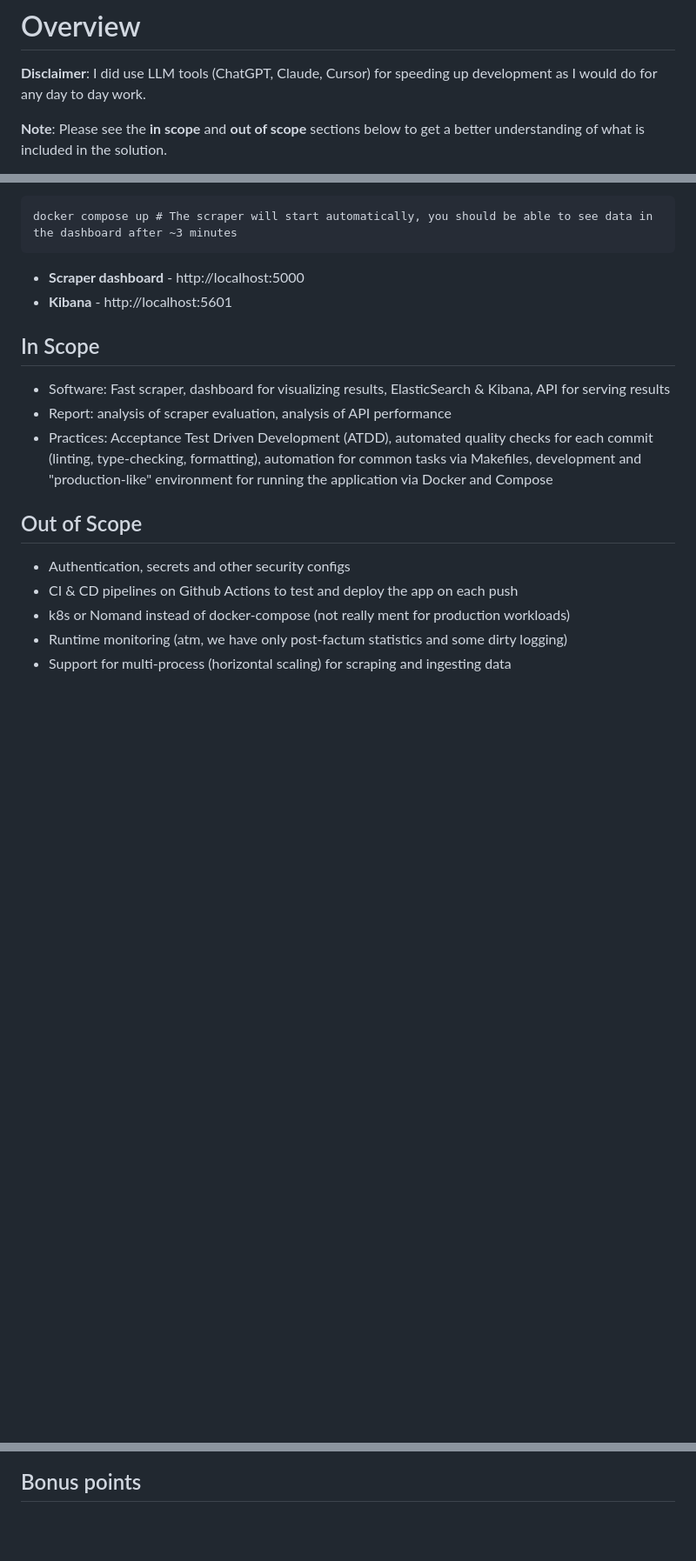
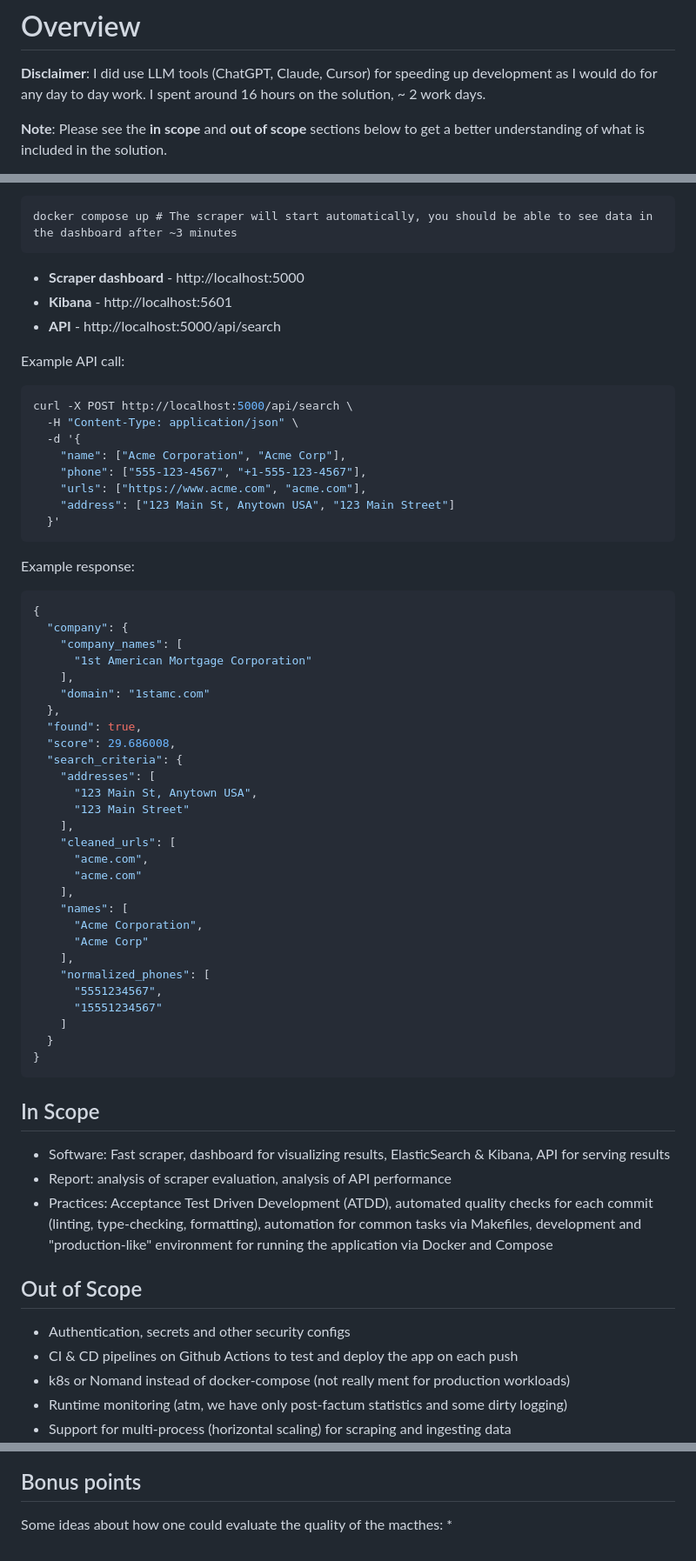
Before and after one commit to JustBeYou/veridion-company-data-api-task, a Markdown page: README.md, 3 parts joined by grey strips. Shown: that part at 87% size. GitHub-like rendering; blank space fills up the shorter version.

Commit message:
docs: update readme

````diff
--- a/README.md
+++ b/README.md
@@ -4,7 +4,7 @@ Company Data API (SW Engineer)
 # Overview
 
 **Disclaimer**: I did use LLM tools (ChatGPT, Claude, Cursor) for speeding up development as I would do for any day
-to day work.
+to day work. I spent around 16 hours on the solution, ~ 2 work days.
 
 **Note**: Please see the **in scope** and **out of scope** sections below to get a better understanding of what is included in the solution.
 
@@ -21,6 +21,51 @@ docker compose up # The scraper will start automatically, you should be able to
 
 * **Scraper dashboard** - http://localhost:5000
 * **Kibana** - http://localhost:5601
+* **API** - http://localhost:5000/api/search
+
+Example API call:
+```bash
+curl -X POST http://localhost:5000/api/search \
+  -H "Content-Type: application/json" \
+  -d '{
+    "name": ["Acme Corporation", "Acme Corp"],
+    "phone": ["555-123-4567", "+1-555-123-4567"],
+    "urls": ["https://www.acme.com", "acme.com"],
+    "address": ["123 Main St, Anytown USA", "123 Main Street"]
+  }'
+```
+
+Example response:
+```json
+{
+  "company": {
+    "company_names": [
+      "1st American Mortgage Corporation"
+    ],
+    "domain": "1stamc.com"
+  },
+  "found": true,
+  "score": 29.686008,
+  "search_criteria": {
+    "addresses": [
+      "123 Main St, Anytown USA",
+      "123 Main Street"
+    ],
+    "cleaned_urls": [
+      "acme.com",
+      "acme.com"
+    ],
+    "names": [
+      "Acme Corporation",
+      "Acme Corp"
+    ],
+    "normalized_phones": [
+      "5551234567",
+      "15551234567"
+    ]
+  }
+}
+```
 
 ## In Scope
 
@@ -85,2 +147,5 @@ TBD API
 
 ## Bonus points
+
+Some ideas about how one could evaluate the quality of the macthes:
+*
````
Also changed, not shown: other parts of README.md (+18 -1 lines).
